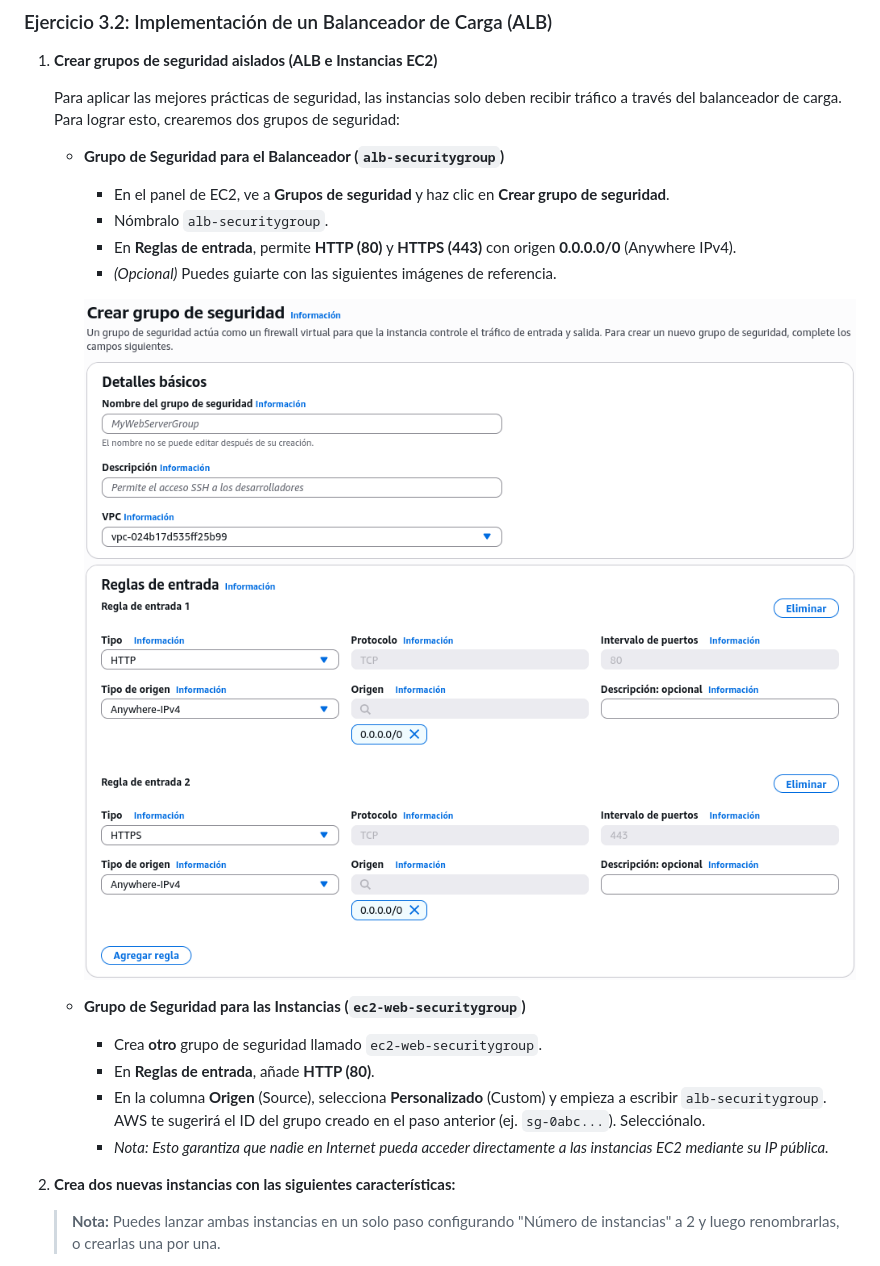
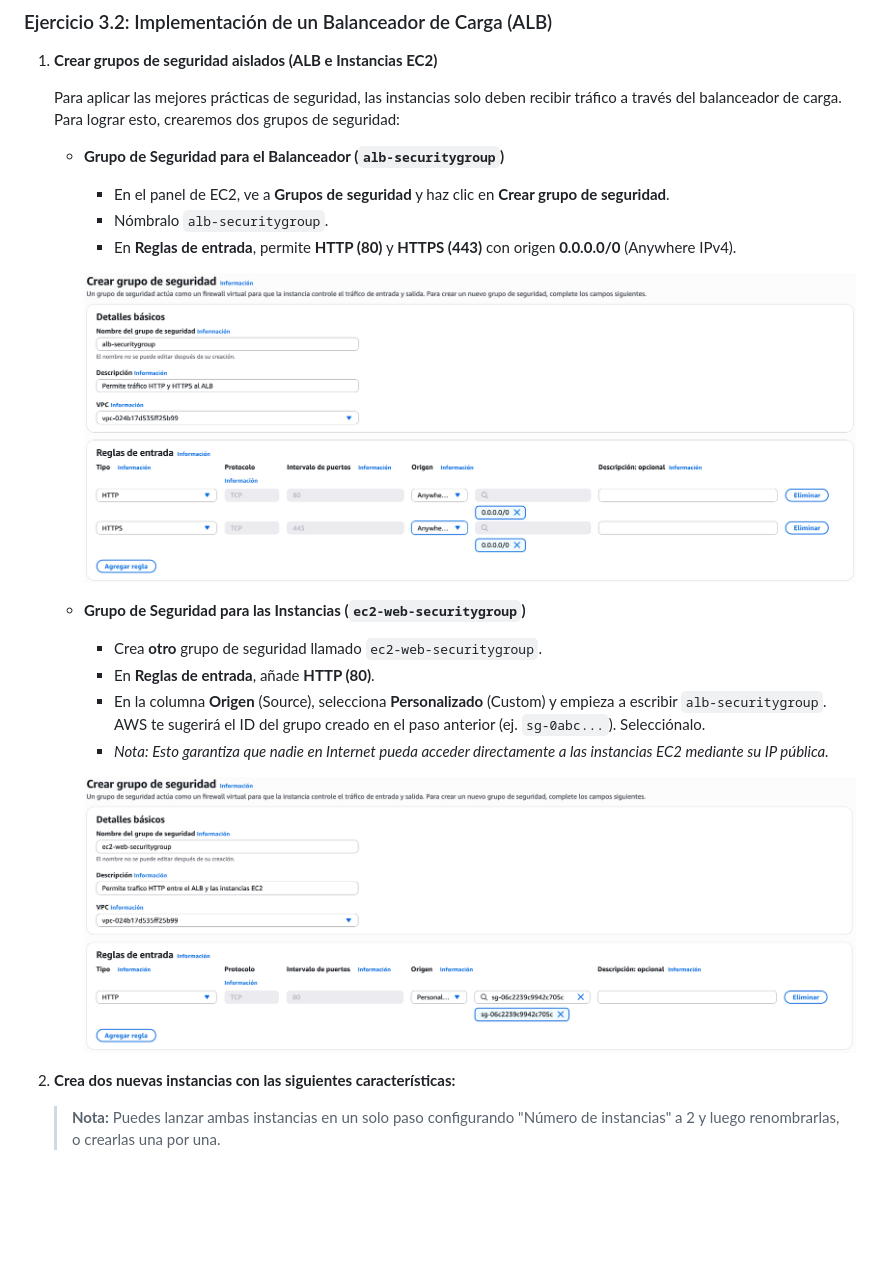
Before and after one commit to usfxch/com610-labs, a Markdown page: tema4/lab-4.2-aws-s3-asg-elb.md, the part around the change. Drawn GitHub-style; pictures changed too: tema4/img/lab42_alb_secuity_group.png (added), tema4/img/lab42_ec2_web_security_group.png (added); blank space fills up the shorter version.

Commit message:
fix ejercicio 2

```diff
--- a/tema4/lab-4.2-aws-s3-asg-elb.md
+++ b/tema4/lab-4.2-aws-s3-asg-elb.md
@@ -195,16 +195,16 @@ Al finalizar este laboratorio, el estudiante será capaz de:
         - En el panel de EC2, ve a **Grupos de seguridad** y haz clic en **Crear grupo de seguridad**.
         - Nómbralo `alb-securitygroup`.
         - En **Reglas de entrada**, permite **HTTP (80)** y **HTTPS (443)** con origen **0.0.0.0/0** (Anywhere IPv4).
-        - *(Opcional)* Puedes guiarte con las siguientes imágenes de referencia.
 
-        ![Creación del grupo de seguridad](./img/lab42_creacion_grupo_seguridad.png)
-        ![Reglas para el acceso por Web](./img/lab42_reglas_web.png)
+        ![Creación del grupo de seguridad para ALB](./img/lab42_alb_secuity_group.png)
 
     - **Grupo de Seguridad para las Instancias (`ec2-web-securitygroup`)**
         - Crea **otro** grupo de seguridad llamado `ec2-web-securitygroup`.
         - En **Reglas de entrada**, añade **HTTP (80)**.
         - En la columna **Origen** (Source), selecciona **Personalizado** (Custom) y empieza a escribir `alb-securitygroup`. AWS te sugerirá el ID del grupo creado en el paso anterior (ej. `sg-0abc...`). Selecciónalo.
         - *Nota: Esto garantiza que nadie en Internet pueda acceder directamente a las instancias EC2 mediante su IP pública.*
+
+        ![Creación del grupo de seguridad para EC2](./img/lab42_ec2_web_security_group.png)
 
 
 2. **Crea dos nuevas instancias con las siguientes características:**
```
